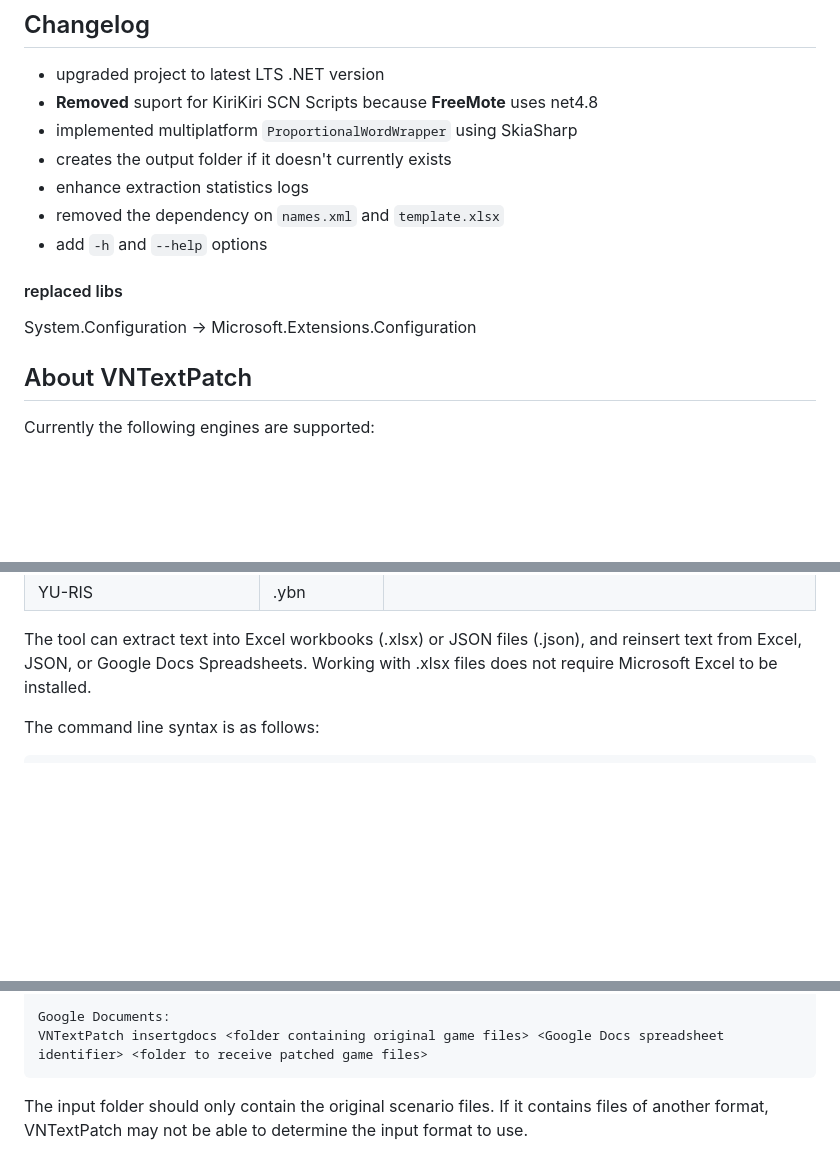
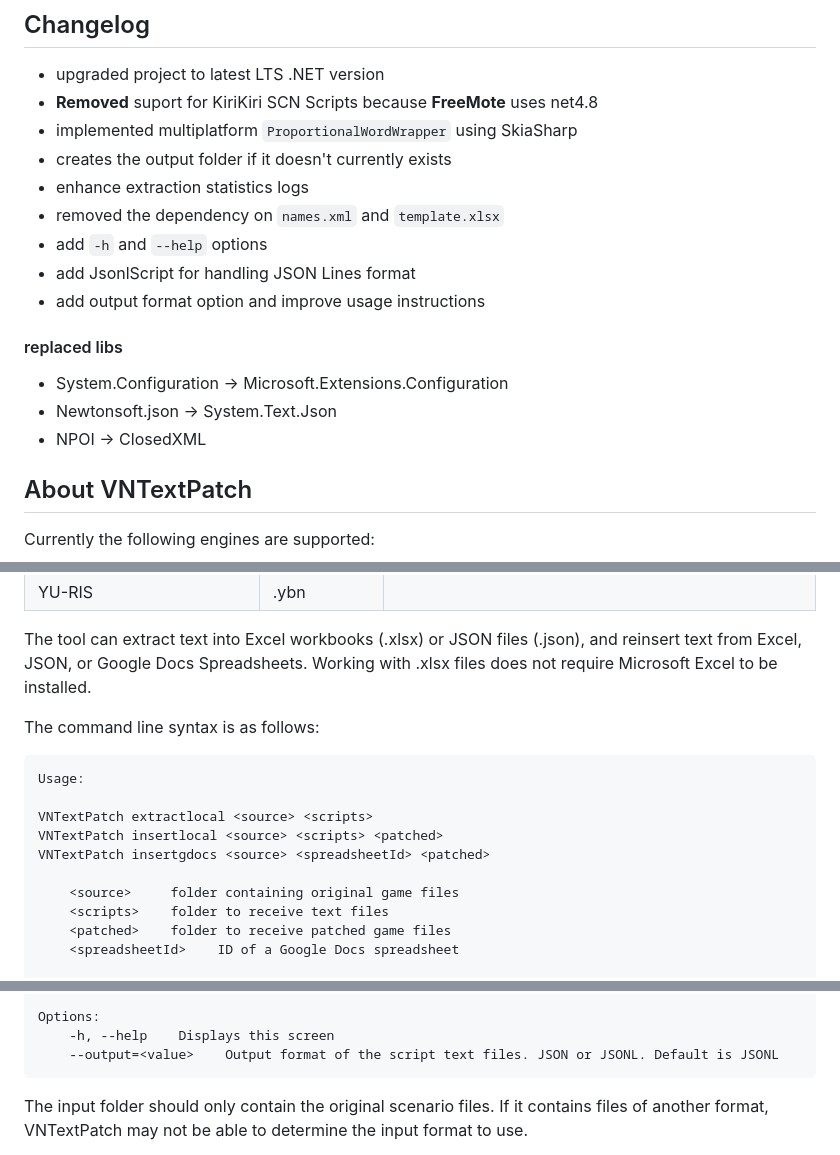
Before and after one commit to rafael-vasconcellos/VNTextPatch-net8, a Markdown page: readme.md, 3 parts joined by grey strips. Drawn GitHub-style; blank space fills up the shorter version.

````diff
--- a/readme.md
+++ b/readme.md
@@ -16,9 +16,13 @@ WIP WebUI based on the Web Assembly build: [rafael-vasconcellos/VNTextPatch-web]
 + enhance extraction statistics logs
 + removed the dependency on `names.xml` and `template.xlsx`
 + add `-h` and `--help` options
++ add JsonlScript for handling JSON Lines format
++ add output format option and improve usage instructions
 
 #### replaced libs
-System.Configuration -> Microsoft.Extensions.Configuration
++ System.Configuration -> Microsoft.Extensions.Configuration
++ Newtonsoft.json -> System.Text.Json
++ NPOI -> ClosedXML
 
 
 ## About VNTextPatch
@@ -55,4 +59,15 @@ The tool can extract text into Excel workbooks (.xlsx) or JSON files (.json), an
 The command line syntax is as follows:
 
 ```
+Usage:
+
+VNTextPatch extractlocal <source> <scripts>
+VNTextPatch insertlocal <source> <scripts> <patched>
+VNTextPatch insertgdocs <source> <spreadsheetId> <patched>
+
+    <source>     folder containing original game files
+    <scripts>    folder to receive text files
+    <patched>    folder to receive patched game files
+    <spreadsheetId>    ID of a Google Docs spreadsheet
+
 Excel:
@@ -65,6 +77,7 @@ VNTextPatch insertlocal <folder containing original game files> <folder containi
 
-Google Documents:
-VNTextPatch insertgdocs <folder containing original game files> <Google Docs spreadsheet identifier> <folder to receive patched game files>
+Options:
+    -h, --help    Displays this screen
+    --output=<value>    Output format of the script text files. JSON or JSONL. Default is JSONL
 ```
 
 The input folder should only contain the original scenario files. If it contains files of another format, VNTextPatch may not be able to determine the input format to use.
````
Also changed, not shown: other parts of readme.md (+2 -5 lines).
